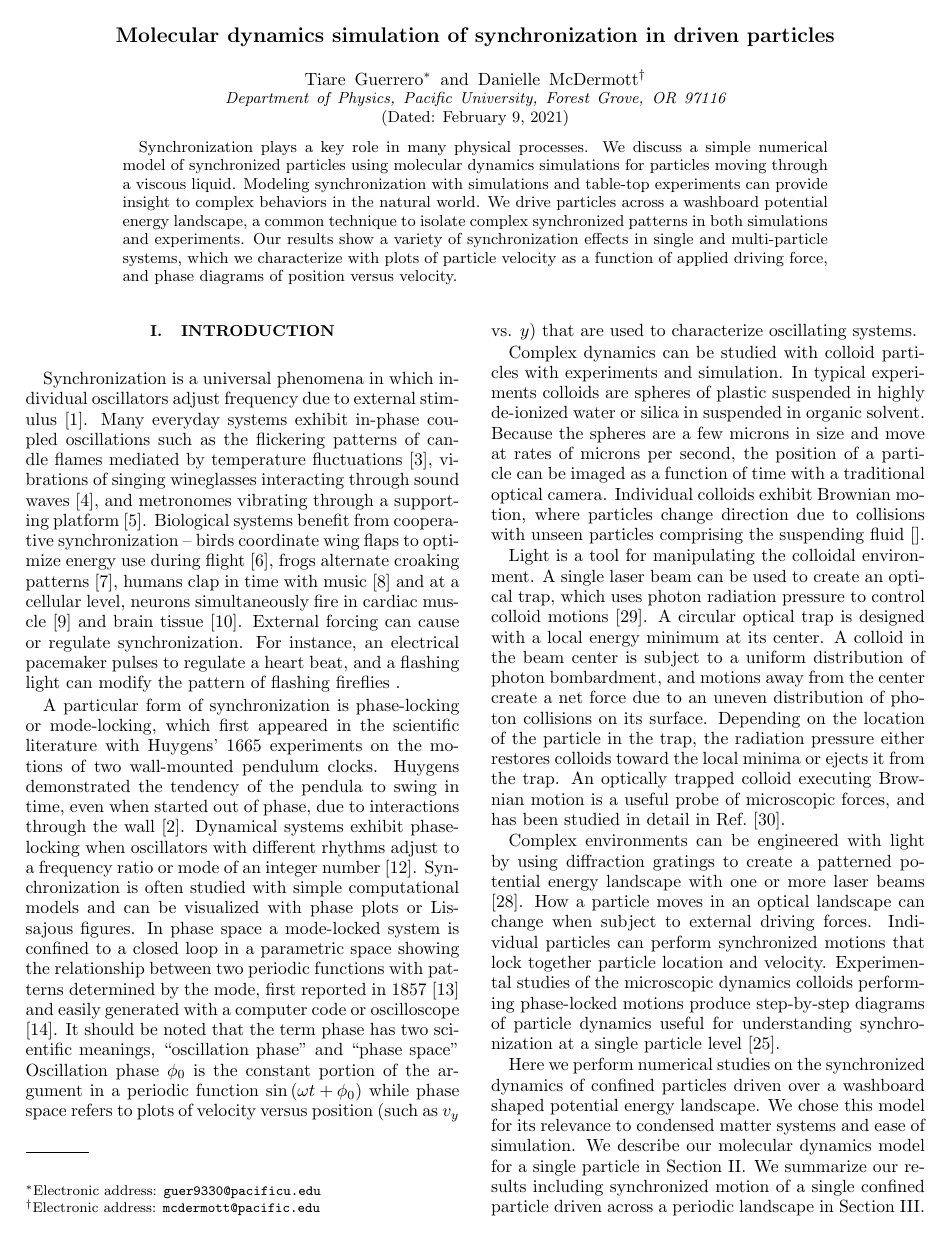
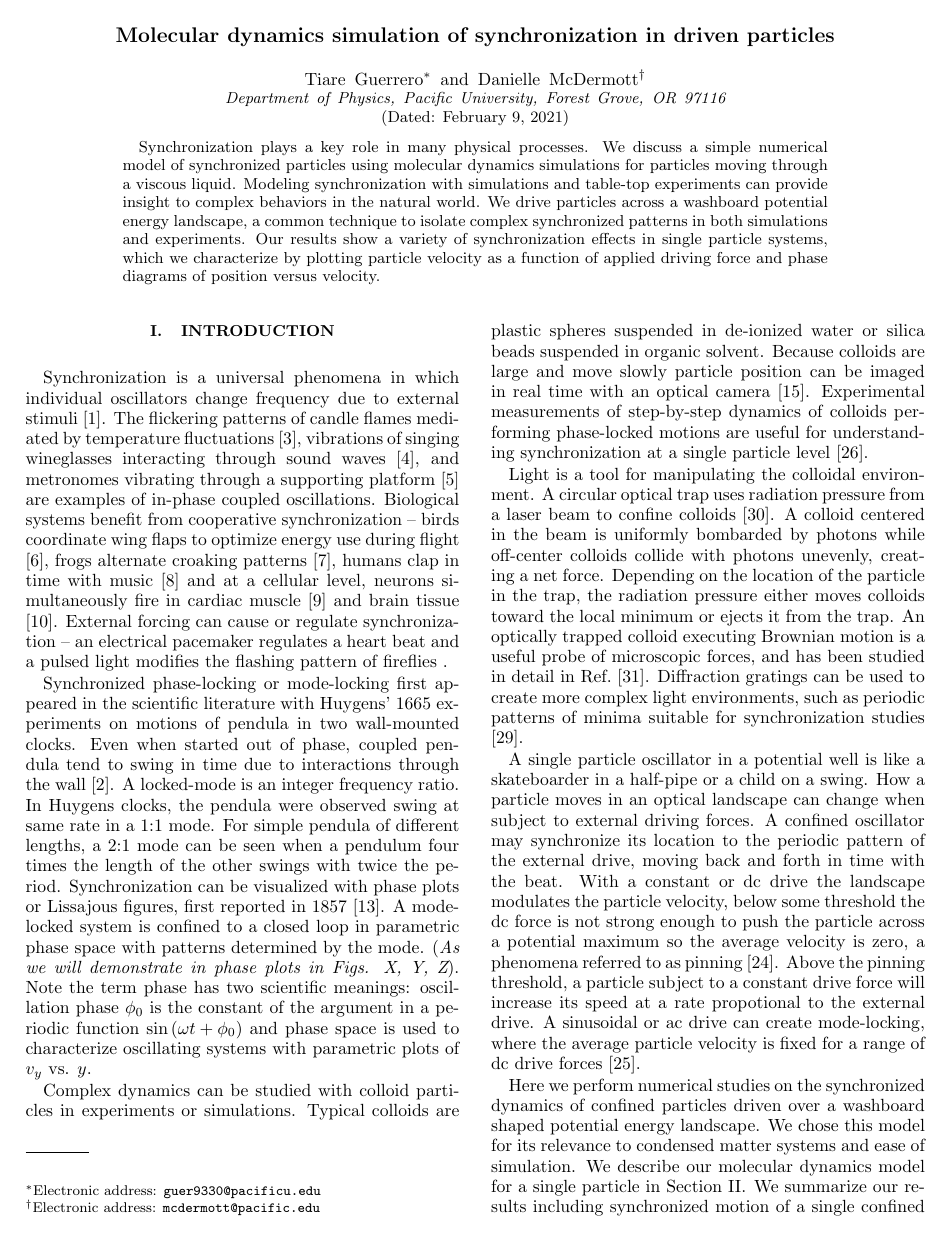
Before and after one commit to mcddanielle/AJP_project, a LaTeX paper (manuscript/manuscript_ajp_2020.tex): page 1 of 8. Compiled offline with pdfLaTeX; a LaTeX package or settings file that is missing is left out.

Commit message:
editing introduction

```diff
--- a/manuscript/manuscript_ajp_2020.tex
+++ b/manuscript/manuscript_ajp_2020.tex
@@ -86,12 +86,12 @@
   %with
   %overdamped equations of motion.
   Our results show a variety of synchronization effects
-  in single and multi-particle systems,
+  in single particle systems,
   %and detect synchronization using
   %measurements of
-  which we characterize with
-  plots of
-  particle velocity as a function of applied driving force,
+  which we characterize by
+  plotting
+  particle velocity as a function of applied driving force
   and phase diagrams of position versus velocity.
   %We demonstrate how to
   %visualize
@@ -120,16 +120,16 @@
 %------------------------------------------------------------------
 %synchronization = widest audience possible
 Synchronization is a universal phenomena
-in which individual oscillators adjust frequency due
-to external stimulus \cite{Pikovsky2003}.
-Many everyday systems
-exhibit in-phase coupled oscillations %of components
-such as the
+in which
+individual oscillators change frequency due
+to external stimuli \cite{Pikovsky2003}.
+The
 flickering patterns of
 candle flames mediated by temperature fluctuations \cite{Okamoto2016},
 vibrations of singing wineglasses interacting
 through sound waves \cite{Arane2009},
-and metronomes vibrating through a supporting platform \cite{Jia2015}.
+and metronomes vibrating through a supporting platform \cite{Jia2015}
+are examples of in-phase coupled oscillations. %of components
 Biological systems benefit from cooperative
 synchronization -- %such as
 birds coordinate wing flaps
@@ -141,134 +141,169 @@ at a cellular level,
 neurons simultaneously fire in cardiac muscle \cite{MartinHall1999}
 and brain tissue \cite{Singer1999}.
 External forcing can cause or regulate
-synchronization. % is often achieved via external forcing
+synchronization %. % is often achieved via external forcing
 %such as when
 %single particle oscillators
-For instance,
+-- %For instance,
 an electrical pacemaker %(an electrical generator)
-pulses to regulate a heart beat,
+regulates a heart beat
 and
-a flashing light can modify the
-pattern of flashing fireflies .% \cite{Agrawal2013}.
+a pulsed light modifies the
+flashing pattern of fireflies .% \cite{Agrawal2013}.
 
 %Christiaan Huygens
 %[has been adapted into many useful technologies...]
-A particular form of
-synchronization is phase-locking or mode-locking,
-which first appeared in the scientific literature
+Synchronized phase-locking or mode-locking
+first appeared in the scientific literature
 with
 Huygens' 1665 experiments on
-the
-motions of two wall-mounted pendulum clocks.
-Huygens demonstrated the tendency of
-the pendula
-to swing in time,
-even when started out of phase,
+motions of
+pendula in two wall-mounted clocks.
+Even when started out of phase,
+%Huygens demonstrated the tendency of
+coupled pendula tend to swing in time
 due to interactions through the wall \cite{Bennett2002}.
 %phase locking
-Dynamical systems %with multiple frequencies
-exhibit phase-locking
-when oscillators with different rhythms adjust %couple
-to a frequency ratio or mode
-of an integer number \cite{Bak1986}.
+A locked-mode is an integer frequency ratio.
+In Huygens clocks,
+the pendula were observed swing at same rate in a 1:1 mode.
+For simple pendula of different lengths,
+a 2:1 mode can be seen when a pendulum four
+times the length of the other swings with twice the period.
+%
+%to a mode or frequency ratio
+%of an integer number \cite{Bak1986}.
 %Dynamical mode locking
 %The phenomena
 Synchronization
-is often studied with simple computational models
-and can be visualized
+%is often studied with simple computational models and
+can be visualized
 with phase
-plots or Lissajous figures.
-In phase space
-a mode-locked system is confined to
-a closed loop in a
-parametric space showing the relationship between two periodic functions
-with patterns determined by the mode, % frequency ratio,
-first reported in 1857 \cite{Lissajous1857}
-and easily generated with a computer code
-or oscilloscope \cite{Tong1997}.
+plots or Lissajous figures,
+first reported in 1857 \cite{Lissajous1857}.
+%and easily generated with a computer code
+%or oscilloscope \cite{Tong1997}.
+A mode-locked system is confined to
+a closed loop in
+parametric phase space % showing the relationship between two periodic functions
+with patterns determined by the mode. % frequency ratio,
+({\it As we will demonstrate in phase plots in Figs. X, Y, Z}).
 %with a frequency generator,
 %where two combined frequencies at perpendicular orientations
-%({\it As we will demonstrate in phase plots in Figs. X, Y, Z})
-It should be noted that the term phase
-has two scientific meanings,
-``oscillation phase'' and ``phase space''
+Note the term phase
+has two scientific meanings:
+%``oscillation phase'' and ``phase space.''
 %refer to different uses of the word ``phase.''
-Oscillation phase $\phi_0$ is the constant portion of the argument in a periodic function
-  $\sin{(\omega t + \phi_0)}$ while phase space refers
-  to plots of velocity versus position (such as $v_y$ vs. $y$)
-  that are used to characterize oscillating systems.
+oscillation phase $\phi_0$ is the constant of the argument
+in a periodic function
+$\sin{(\omega t + \phi_0)}$ and phase space is
+used to characterize oscillating systems with
+parametric plots of $v_y$ vs. $y$.
 
 %\section{Colloidal Models}
 %\label{sec:colloids}
 
 Complex dynamics can be studied with
-colloid particles with experiments and simulation.
-In typical experiments colloids are spheres of
-plastic suspended in
-highly de-ionized water or silica in suspended in organic solvent.
+colloid particles in experiments or simulations.
+Typical colloids are
+plastic spheres suspended in
+de-ionized water or silica beads suspended in organic solvent.
 %experimental - colloids specifically
 Because
-the spheres are a few microns in size
-and move at rates of microns per second,
-the position of a particle %is large and slow enough to
-can be imaged as a function of time
-with a traditional optical camera.
+colloids are large %-- a few microns in size
+and move slowly %-- a few microns per second,
+particle position
+can be imaged in real time
+with an optical camera \cite{Pertsinidis2001}. %(see Table ~\ref{tab:1}).
+Experimental measurements of
+step-by-step dynamics of
+colloids performing phase-locked motions
+are useful for
+understanding synchronization at a single particle level \cite{Juniper2015}.
+
 %due to the large size and slow speed of the particles.
-Individual colloids exhibit
-Brownian motion,
-where particles change direction %in a seemingly random fashion
-due to
-collisions
-with unseen particles comprising the suspending fluid \cite{}.
+%Individual colloids exhibit
+%Brownian motion,
+%where particles change direction %in a seemingly random fashion
+%due to
+%collisions
+%with unseen particles comprising the suspending fluid \cite{}.
 %[elaborate - move to associated problems?].
 
 Light is a
 tool for manipulating the colloidal environment.
-A single laser beam can be used to create an optical trap,
-which uses
-photon radiation pressure to
-control colloid motions \cite{Ashkin1997}.
-A circular optical trap is designed
-with a local energy minimum
-at its center.
-A colloid in the beam center is subject to a
-uniform distribution of photon bombardment,
-and motions away from the center create a net force
-due to an uneven
-distribution of photon collisions on its surface.
+A circular optical trap uses
+radiation pressure from
+a laser beam to confine colloids \cite{Ashkin1997}.
+%Since photon density is high at the beam center,
+A colloid centered in the beam is %subject to a
+uniformly bombarded by photons while
+%form a circular pattern with a higher density
+%central
+%energy minimum.
+%optical trap  trap colloids
+%with radiation pressure  which uses  photon
+%control colloid motions
+%A  is designed
+off-center colloids %away from center
+collide with photons unevenly,
+creating a net force.
 %Colloids at a trap edge
 %experience a net force
 %due to the
 Depending on the %shape of the trap and
 location of the particle in the trap,
-the radiation pressure either restores colloids toward the local minima
+the radiation pressure either moves colloids toward the local minimum
 or ejects it from the trap.
 An optically trapped colloid executing Brownian motion
 is a useful probe of microscopic forces,
 and has been studied in detail in Ref.~\cite{Volpe2013}.
-
 %In experiments
- Complex environments can be
- engineered with light by %, typically made
- using diffraction gratings to create a patterned
- potential energy landscape
- with one or more laser beams \cite{Grier2003}.
+Diffraction gratings can be used to create
+more complex light environments,
+%with one or more laser beams,
+such as periodic patterns of minima
+suitable for synchronization studies \cite{Grier2003}.
+
+A single particle oscillator
+in a potential well is
+like a skateboarder in a half-pipe or
+a child on a swing.
+%If subject to an applied force,
  How a particle moves
  in an optical landscape can
  change
  when
  subject to external driving forces.
- Individual particles can
- perform
- synchronized % with the environment
- motions
- that lock together particle location and velocity.
- Experimental studies of
- the microscopic dynamics
- colloids performing phase-locked motions
- produce step-by-step diagrams
- of particle dynamics useful for
- understanding synchronization at a single particle level \cite{Juniper2015}.
+ %Individual particles can
+ %move with synchronized location and velocity
+ % with the environment
+ %motions
+ %that lock together particle .
+ A confined oscillator may
+ synchronize its location
+ to the periodic pattern of the external drive,
+ moving back and forth in time with
+ the beat.
+ %The relationship between the driving force and
+ %landscape can change the pattern of motion.
+ With a constant or
+ dc drive the landscape modulates
+ the particle velocity, below some threshold
+ the dc force is not strong enough to push the particle
+ across a potential maximum so the average velocity is zero,
+ a phenomena referred to as pinning \cite{Reichhardt2017}.
+ Above the pinning threshold,
+ a particle subject to a constant
+ drive force will increase its speed at a rate propotional
+ to the external drive.
+ %and dissipating energy from the system at all driving forces.
+ A sinusoidal or ac drive can create mode-locking,
+ where the average particle velocity
+ is fixed for a range of dc drive forces \cite{Reichhardt2015}.
+ %This synchronization phenomena
+ %is useful for understanding the complex dynamical
+ %systems.
 
 %Numerical modeling of colloids can provide mechanistic insight
 %that can be difficult to achieve in experimental conditions
```
Also changed, not shown: manuscript/manuscript_ajp_2020.pdf, manuscript/manuscript_ajp_2020.tex (109 more changed lines), 1 other file.
